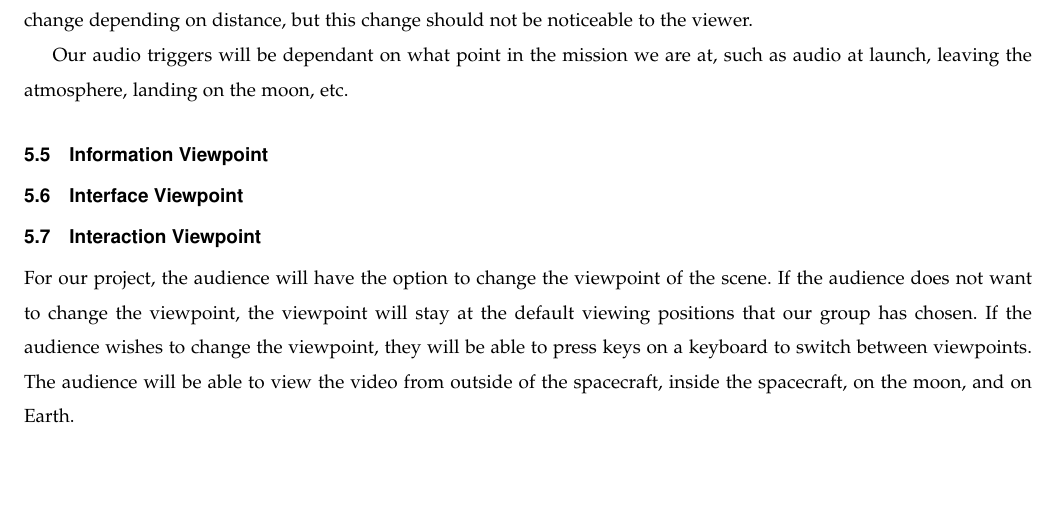
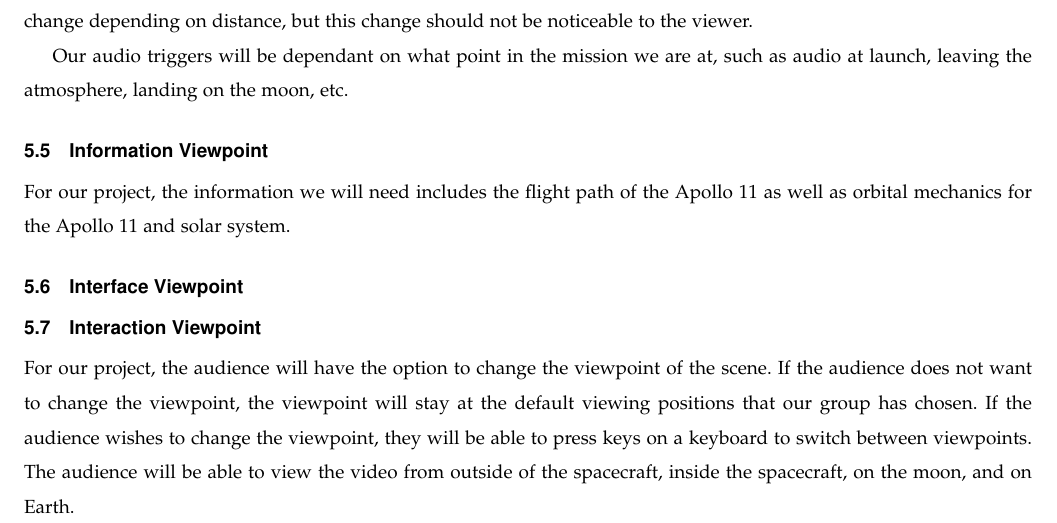
Before and after one commit to sandys5/Project-49, a LaTeX paper (Design Doc/group49_design_document.tex): part of page 4 of 5, cut so that both start at the same text, the shorter picture padded with empty space. Compiled offline with pdfLaTeX.

Commit message:
Update group49_design_document.tex

```diff
--- a/Design Doc/group49_design_document.tex
+++ b/Design Doc/group49_design_document.tex
@@ -148,6 +148,7 @@
 
     \subsection{Information Viewpoint}
     %The physics, math, numbers, etc.
+    For our project, the information we will need includes the flight path of the Apollo 11 as well as orbital mechanics for the Apollo 11 and solar system.
 
     \subsection{Interface Viewpoint}
     %How we want the end-product to work
```
